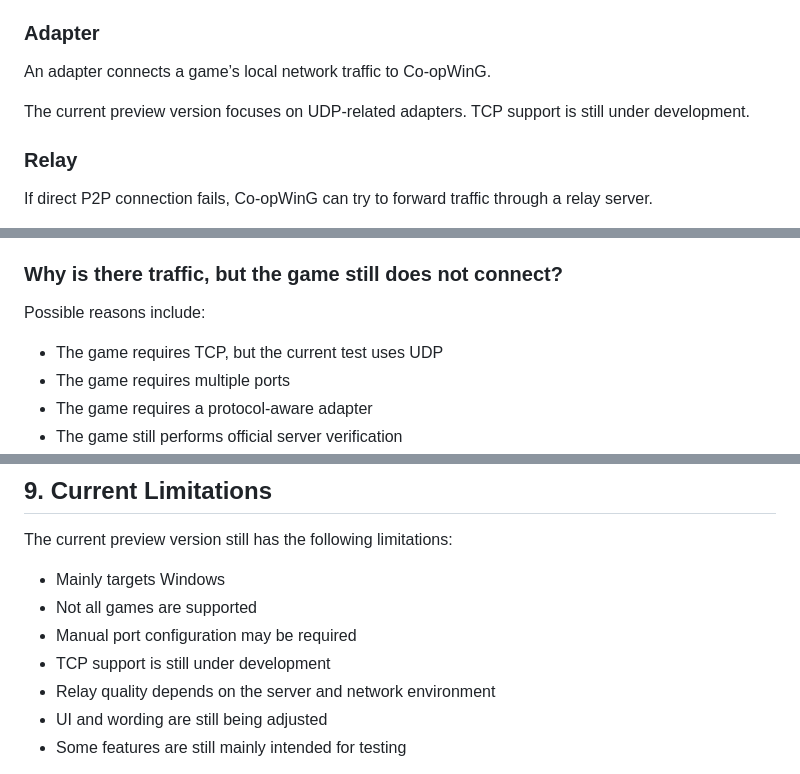
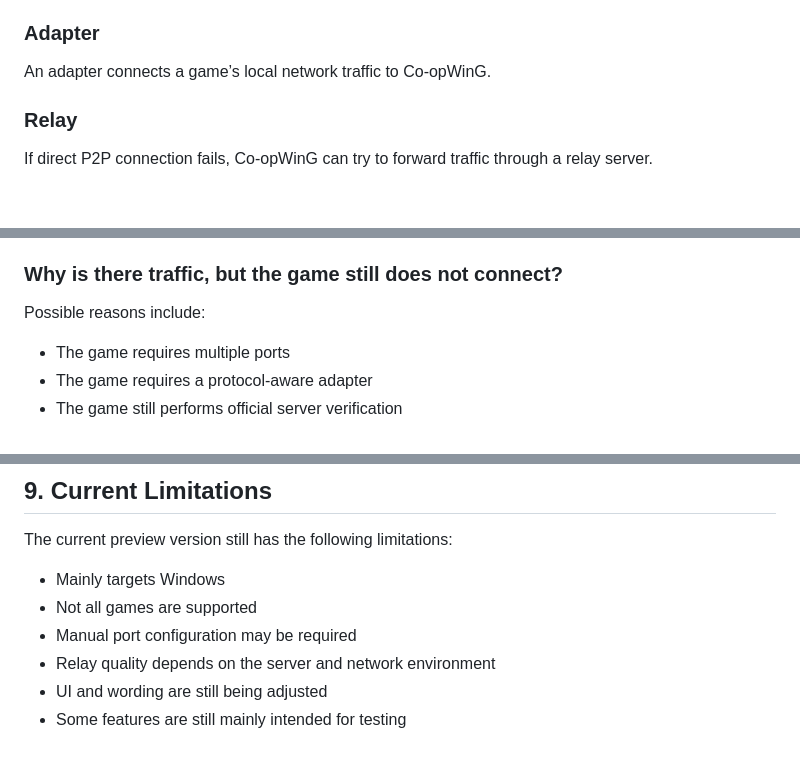
Before and after one commit to Ririkoiy/CoopWing-S2Pass, a Markdown page: USAGE.md, 3 parts joined by grey strips. GitHub-like rendering; blank space fills up the shorter version.

```diff
--- a/USAGE.md
+++ b/USAGE.md
@@ -58,8 +58,6 @@ Under normal usage, users do not need to operate the backend manually.
 ### Adapter
 
 An adapter connects a game’s local network traffic to Co-opWinG.
-
-The current preview version focuses on UDP-related adapters. TCP support is still under development.
 
 ### Relay
 
@@ -147,7 +145,6 @@ You can check:
 
 Possible reasons include:
 
-* The game requires TCP, but the current test uses UDP
 * The game requires multiple ports
 * The game requires a protocol-aware adapter
 * The game still performs official server verification
@@ -197,7 +194,6 @@ The current preview version still has the following limitations:
 * Mainly targets Windows
 * Not all games are supported
 * Manual port configuration may be required
-* TCP support is still under development
 * Relay quality depends on the server and network environment
 * UI and wording are still being adjusted
 * Some features are still mainly intended for testing
```
Also changed, not shown: README.md (+18 -48 lines), USAGE.zh-CN.md (+0 -4 lines).
